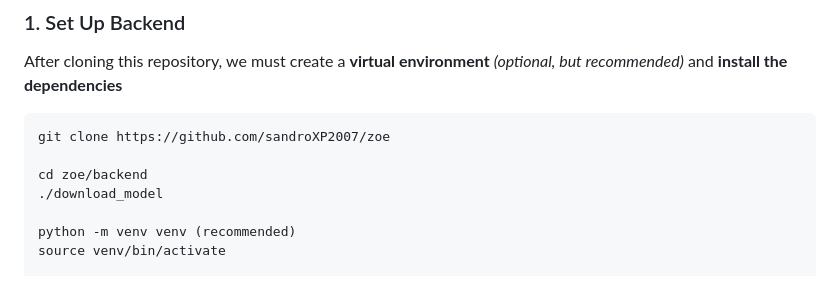
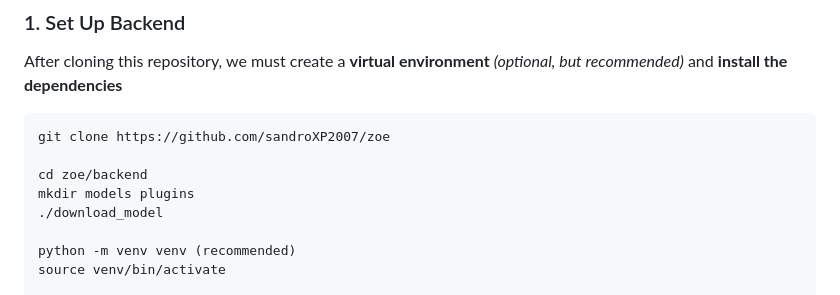
Before and after one commit to sandroXP2007/zoe, a Markdown page: README.md, the part around the change. Rendered like a GitHub page.

```diff
--- a/README.md
+++ b/README.md
@@ -62,6 +62,7 @@ After cloning this repository, we must create a **virtual environment** *(option
 git clone https://github.com/sandroXP2007/zoe
 
 cd zoe/backend
+mkdir models plugins
 ./download_model
 
 python -m venv venv (recommended)
```
